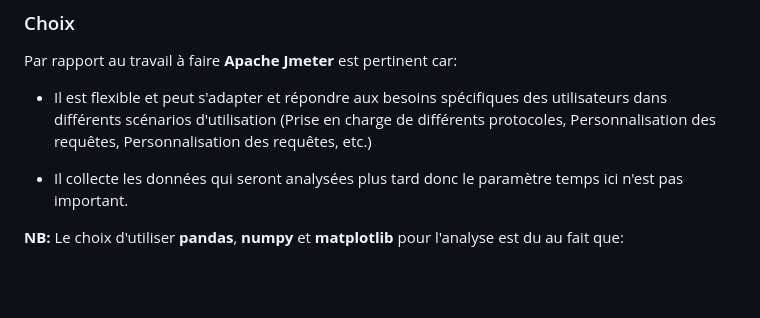
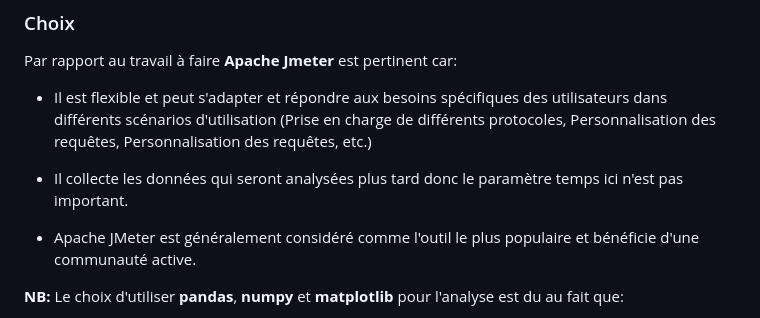
Before and after one commit to Aurelie-Kamgang/Travaux-memoire, a Markdown page: README.md, the part around the change printed below. GitHub-like rendering; blank space fills up the shorter version.

```diff
--- a/README.md
+++ b/README.md
@@ -133,6 +133,8 @@ Par rapport au travail à faire **Apache Jmeter** est pertinent car:
 
 - Il collecte les données qui seront analysées plus tard donc le paramètre temps ici n'est pas important.
 
+- Apache JMeter est généralement considéré comme l'outil le plus populaire et bénéficie d'une communauté active.
+
 **NB:** Le choix d'utiliser **pandas**, **numpy** et **matplotlib** pour l'analyse est du au fait que:
 
 Apache JMeter est plus adapté pour l'analyse des performances des applications, les bibliothèques Python telles que Pandas, NumPy et Matplotlib peuvent être utilisées pour compléter l'analyse de données liées au réseau, en utilisant les données collectées par JMeter comme source de données.
```
Also changed, not shown: other parts of README.md (+1 -1 lines).
